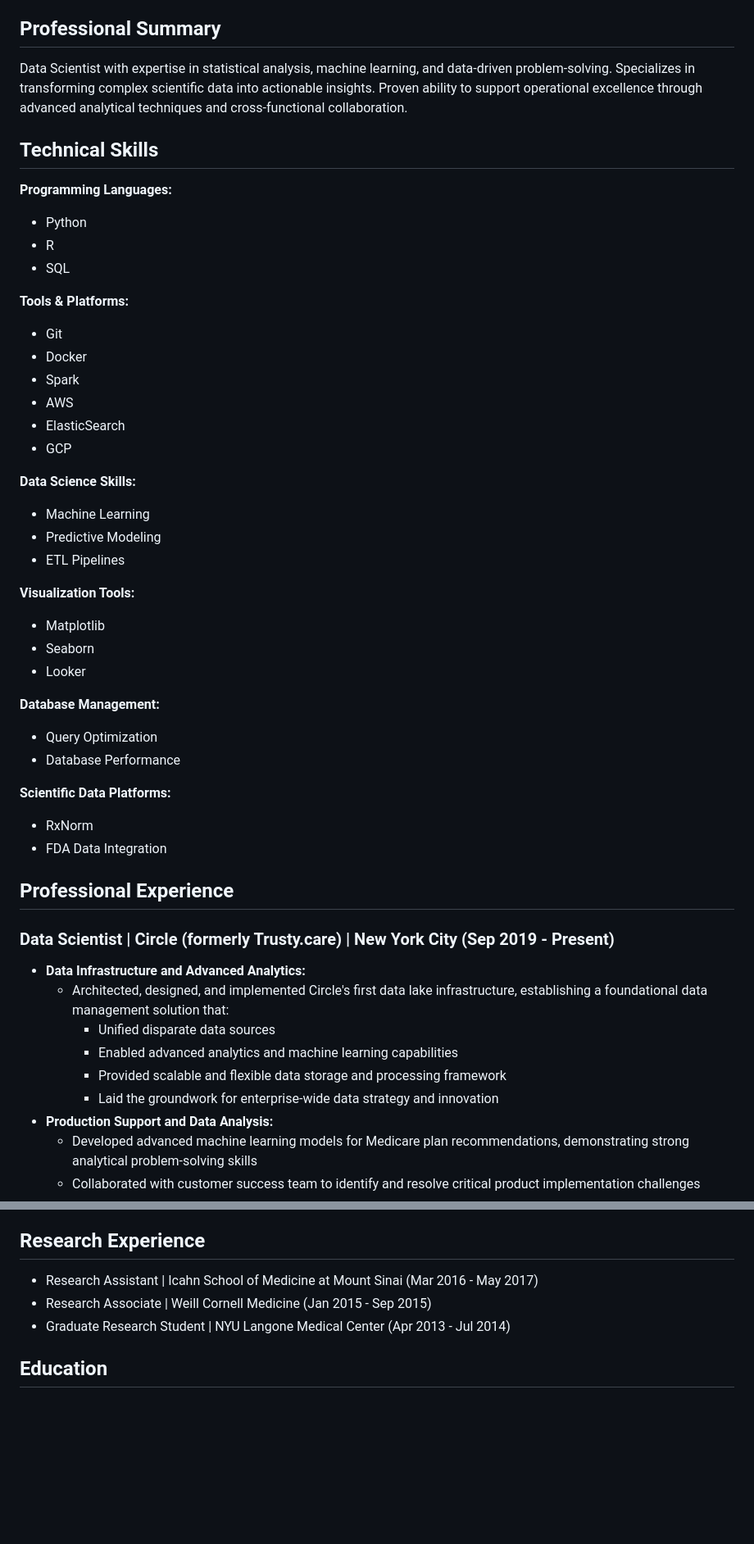
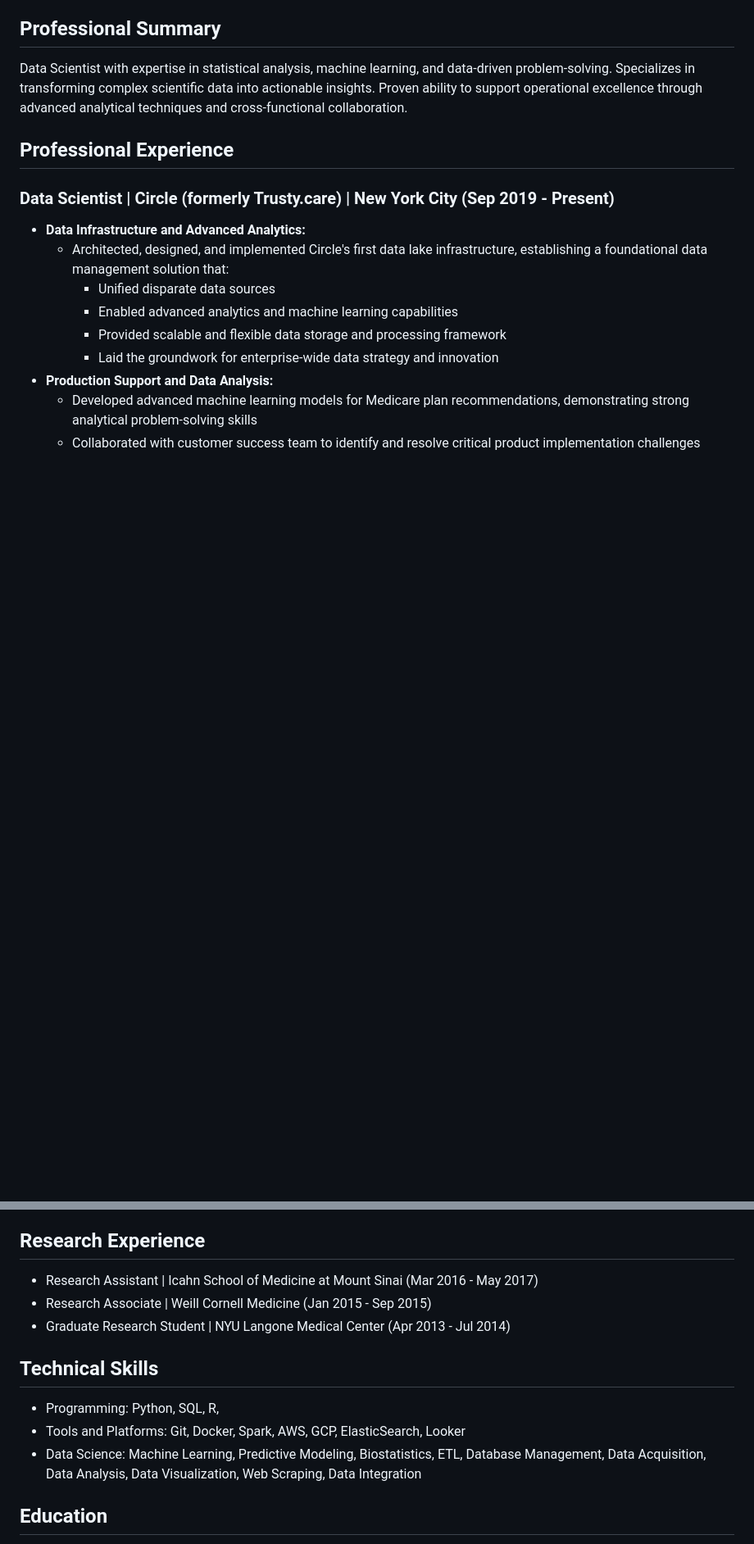
Before and after one commit to tinyboxes/website, a Markdown page: resume.md, 2 parts joined by grey strips. Shown at 82% size. GitHub-like rendering; blank space fills up the shorter version.

```diff
--- a/resume.md
+++ b/resume.md
@@ -10,45 +10,6 @@
 ## Professional Summary
 
 Data Scientist with expertise in statistical analysis, machine learning, and data-driven problem-solving. Specializes in transforming complex scientific data into actionable insights. Proven ability to support operational excellence through advanced analytical techniques and cross-functional collaboration.
-
-## Technical Skills
-
-**Programming Languages:**
-
-* Python
-* R
-* SQL
-
-**Tools & Platforms:**
-
-* Git
-* Docker
-* Spark
-* AWS
-* ElasticSearch
-* GCP
-
-**Data Science Skills:**
-
-* Machine Learning
-* Predictive Modeling
-* ETL Pipelines
-
-**Visualization Tools:**
-
-* Matplotlib
-* Seaborn
-* Looker
-
-**Database Management:**
-
-* Query Optimization
-* Database Performance
-
-**Scientific Data Platforms:**
-
-* RxNorm
-* FDA Data Integration
 
 ## Professional Experience
 
@@ -91,6 +52,11 @@ Data Scientist with expertise in statistical analysis, machine learning, and dat
 * Research Associate | Weill Cornell Medicine (Jan 2015 - Sep 2015)
 * Graduate Research Student | NYU Langone Medical Center (Apr 2013 - Jul 2014)
 
+## Technical Skills
+- Programming: Python, SQL, R,
+- Tools and Platforms: Git, Docker, Spark, AWS, GCP, ElasticSearch, Looker
+- Data Science: Machine Learning, Predictive Modeling, Biostatistics, ETL, Database Management, Data Acquisition, Data Analysis, Data Visualization, Web Scraping, Data Integration
+
 ## Education
 
 * Columbia University (Feb 2017)
```
